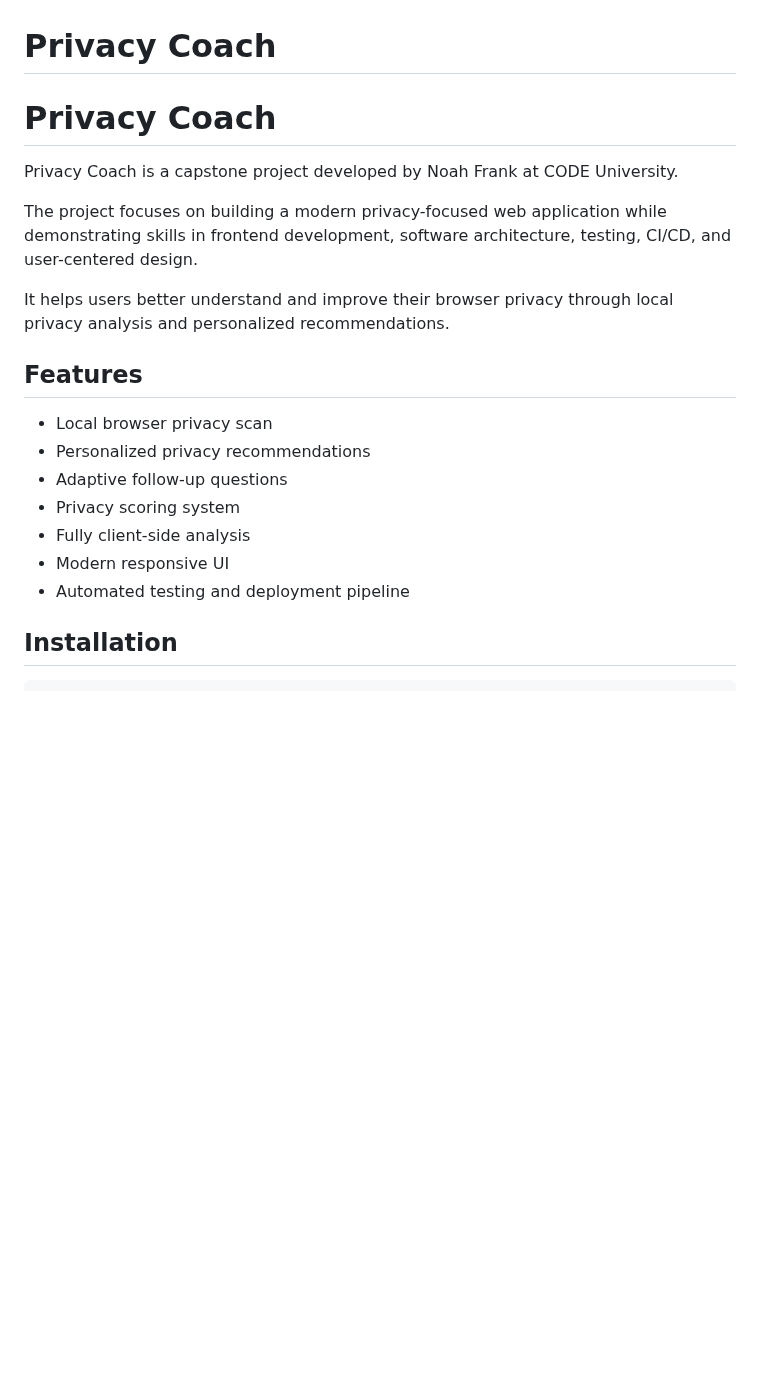
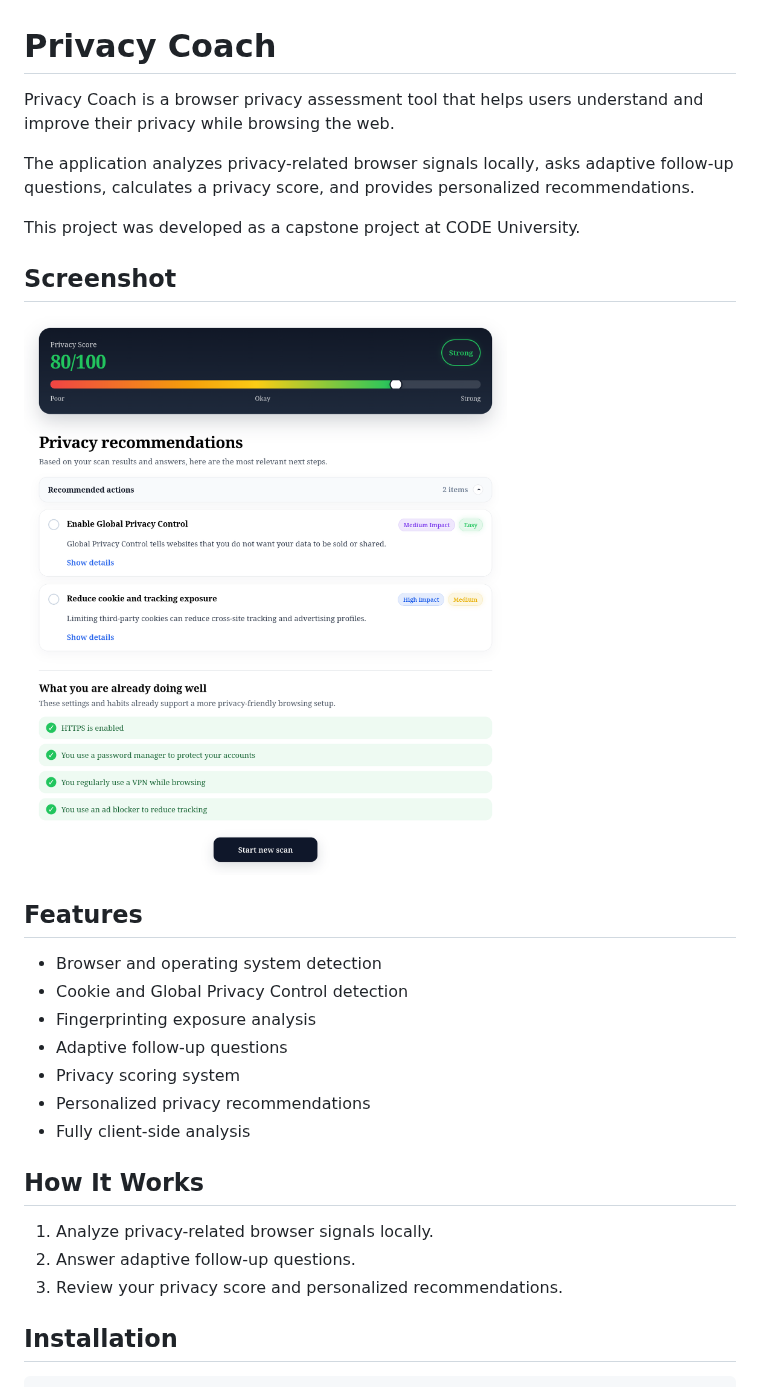
Before and after one commit to noah-l-frank/privacy-coach, a Markdown page: README.md, the part around one of its changes. Drawn GitHub-style; pictures changed too: docs/screenshots/results.png (added); blank space fills up the shorter version.

Commit message:
docs: improve README

```diff
--- a/README.md
+++ b/README.md
@@ -1,22 +1,30 @@
 # Privacy Coach
 
-# Privacy Coach
+Privacy Coach is a browser privacy assessment tool that helps users understand and improve their privacy while browsing the web.
 
-Privacy Coach is a capstone project developed by Noah Frank at CODE University.
+The application analyzes privacy-related browser signals locally, asks adaptive follow-up questions, calculates a privacy score, and provides personalized recommendations.
 
-The project focuses on building a modern privacy-focused web application while demonstrating skills in frontend development, software architecture, testing, CI/CD, and user-centered design.
+This project was developed as a capstone project at CODE University.
 
-It helps users better understand and improve their browser privacy through local privacy analysis and personalized recommendations.
+## Screenshot
+
+![Privacy Coach Results](docs/screenshots/results.png)
 
 ## Features
 
-- Local browser privacy scan
-- Personalized privacy recommendations
+- Browser and operating system detection
+- Cookie and Global Privacy Control detection
+- Fingerprinting exposure analysis
 - Adaptive follow-up questions
 - Privacy scoring system
+- Personalized privacy recommendations
 - Fully client-side analysis
-- Modern responsive UI
-- Automated testing and deployment pipeline
+
+## How It Works
+
+1. Analyze privacy-related browser signals locally.
+2. Answer adaptive follow-up questions.
+3. Review your privacy score and personalized recommendations.
 
 ## Installation
 
```
Also changed, not shown: other parts of README.md (+14 -5 lines).
